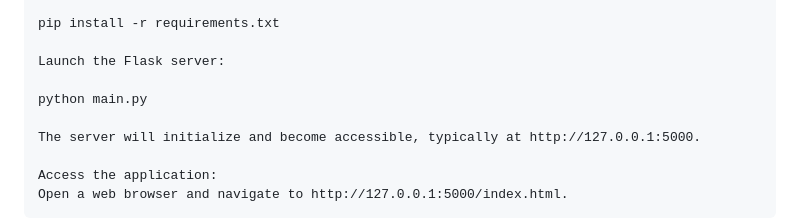
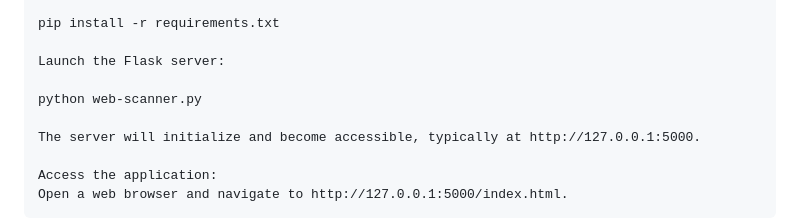
Before and after one commit to cybersaif01/payload_ALCHEMIST, a Markdown page: README.md, the part around the change. GitHub-like rendering.

```diff
--- a/README.md
+++ b/README.md
@@ -91,7 +91,7 @@ Installation & Setup
 
     Launch the Flask server:
 
-    python main.py
+    python web-scanner.py
 
     The server will initialize and become accessible, typically at http://127.0.0.1:5000.
 
```
